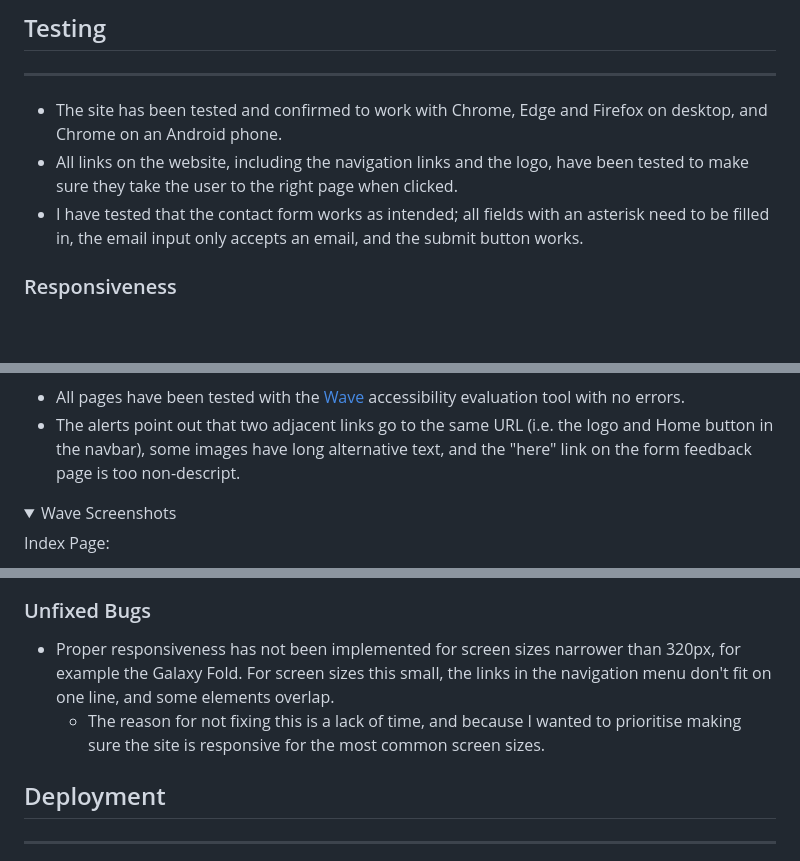
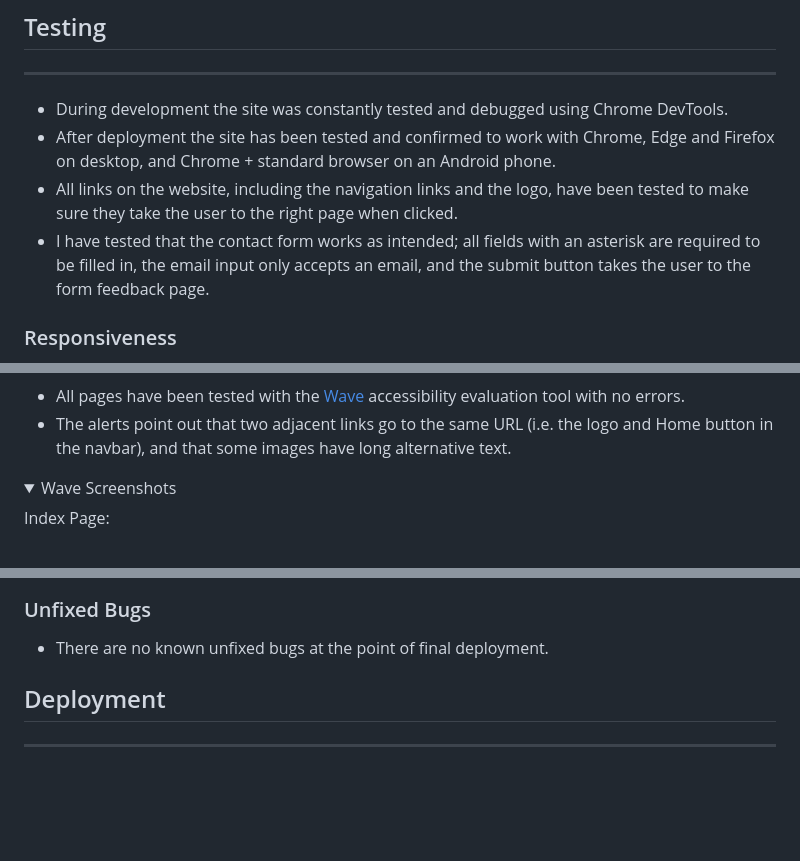
Before and after one commit to lmflolo/portfolio-project-1, a Markdown page: README.md, 3 parts joined by grey strips. Drawn GitHub-style; folded sections open; blank space fills up the shorter version.

Commit message:
docs: Update unfixed bugs and testing

```diff
--- a/README.md
+++ b/README.md
@@ -117,9 +117,10 @@ Technologies used for this project are HTML5 and CSS3.
 
 ## Testing ##
 - - - -
-- The site has been tested and confirmed to work with Chrome, Edge and Firefox on desktop, and Chrome on an Android phone.
+- During development the site was constantly tested and debugged using Chrome DevTools.
+- After deployment the site has been tested and confirmed to work with Chrome, Edge and Firefox on desktop, and Chrome + standard browser on an Android phone.
 - All links on the website, including the navigation links and the logo, have been tested to make sure they take the user to the right page when clicked.
-- I have tested that the contact form works as intended; all fields with an asterisk need to be filled in, the email input only accepts an email, and the submit button works.
+- I have tested that the contact form works as intended; all fields with an asterisk are required to be filled in, the email input only accepts an email, and the submit button takes the user to the form feedback page.
 
 ### Responsiveness ###
 
@@ -149,7 +149,7 @@ Technologies used for this project are HTML5 and CSS3.
 </details>
 
 - All pages have been tested with the [Wave](https://wave.webaim.org/) accessibility evaluation tool with no errors.
-- The alerts point out that two adjacent links go to the same URL (i.e. the logo and Home button in the navbar), some images have long alternative text, and the "here" link on the form feedback page is too non-descript.
+- The alerts point out that two adjacent links go to the same URL (i.e. the logo and Home button in the navbar), and that some images have long alternative text.
 
 <details>
   <summary>Wave Screenshots</summary>
@@ -165,8 +165,7 @@ Technologies used for this project are HTML5 and CSS3.
 
 ### Unfixed Bugs ###
 
-- Proper responsiveness has not been implemented for screen sizes narrower than 320px, for example the Galaxy Fold. For screen sizes this small, the links in the navigation menu don't fit on one line, and some elements overlap.
-  - The reason for not fixing this is a lack of time, and because I wanted to prioritise making sure the site is responsive for the most common screen sizes.
+- There are no known unfixed bugs at the point of final deployment.
 
 ## Deployment ##
 - - - -
```
Also changed, not shown: other parts of README.md (+0 -1 lines).
